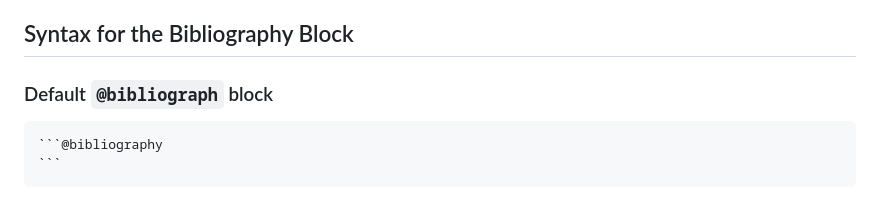
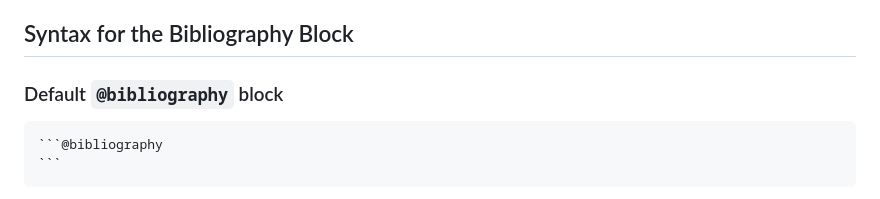
Before and after one commit to JuliaDocs/DocumenterCitations.jl, a Markdown page: docs/src/syntax.md, the part around one of its changes. Rendered like a GitHub page.

Commit message:
Fix a typo and a bit of Markdown.

````diff
--- a/docs/src/syntax.md
+++ b/docs/src/syntax.md
@@ -60,7 +59,7 @@ would also have been an appropriate syntax.
 
 ## Syntax for the Bibliography Block
 
-### Default `@bibliograph` block
+### Default `@bibliography` block
 
 ~~~markdown
 ```@bibliography
````
Also changed, not shown: other parts of docs/src/syntax.md (+0 -1 lines), docs/src/gallery.md (+0 -4 lines), docs/src/index.md (+0 -2 lines).
